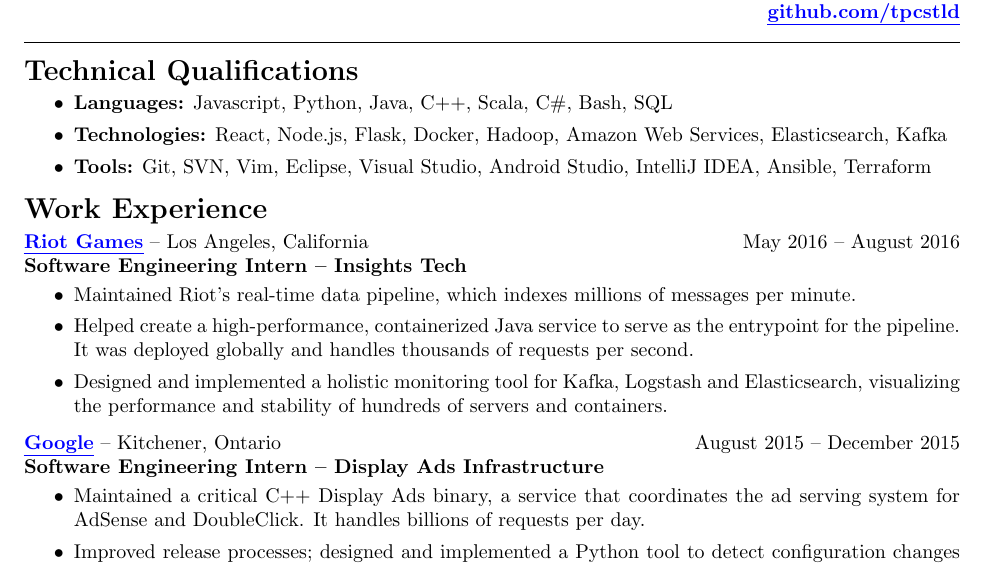
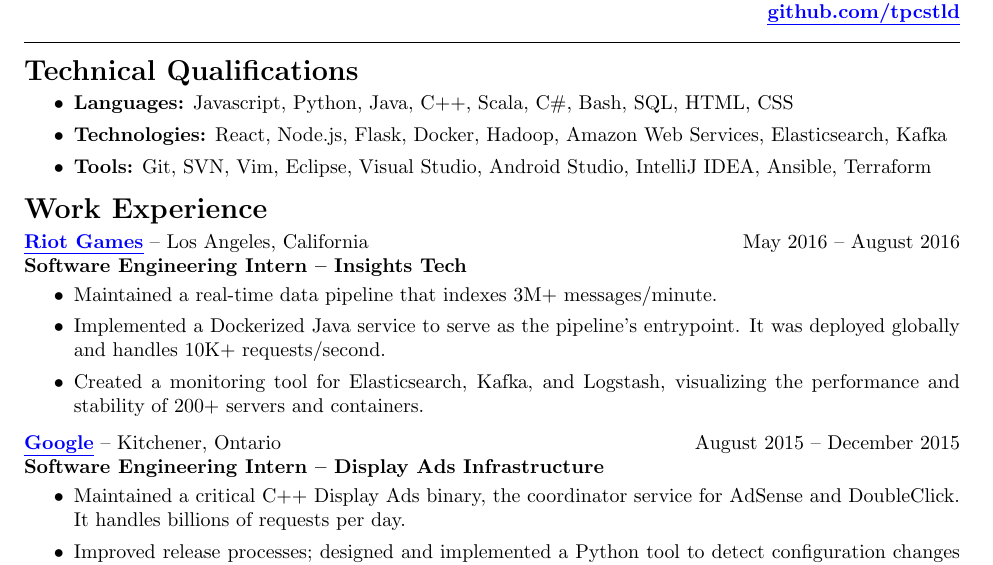
Before and after one commit to tpcstld/resume, a LaTeX CV (resume.tex): part of the page, cut so that both start at the same text. Compiled offline with pdfLaTeX.

Commit message:
More improvements.

```diff
--- a/resume.tex
+++ b/resume.tex
@@ -20,7 +20,7 @@
 \vspace{-3mm}
 \begin{itemize}
     \item {\bfseries Languages:}
-        Javascript, Python, Java, C++, Scala, C\#, Bash, SQL
+        Javascript, Python, Java, C++, Scala, C\#, Bash, SQL, HTML, CSS
     \item {\bfseries Technologies:}
         React, Node.js, Flask, Docker, Hadoop, Amazon Web Services,
         Elasticsearch, Kafka
@@ -37,14 +37,14 @@
 {\bfseries Software Engineering Intern -- Insights Tech}
 \vspace{-3mm}
 \begin{itemize}
-    \item Maintained Riot's real-time data pipeline, which indexes millions of
-      messages per minute.
-    \item Helped create a high-performance, containerized Java service to serve
-      as the entrypoint for the pipeline. It was deployed globally and
-      handles thousands of requests per second.
-    \item Designed and implemented a holistic monitoring tool for Kafka,
-      Logstash and Elasticsearch, visualizing the performance and
-      stability of hundreds of servers and containers.
+    % RTP
+    \item Maintained a real-time data pipeline that indexes 3M+ messages/minute.
+    % Collection Service.
+    \item Implemented a Dockerized Java service to serve as the pipeline's
+      entrypoint. It was deployed globally and handles 10K+ requests/second.
+    % Kafka Monitor
+    \item Created a monitoring tool for Elasticsearch, Kafka, and Logstash,
+      visualizing the performance and stability of 200+ servers and containers.
 \end{itemize}
 
 \vspace{-1.5mm}
@@ -53,9 +53,8 @@
 \vspace{-3mm}
 \begin{itemize}
     % Supermixer
-    \item Maintained a critical C++ Display Ads binary, a service that
-      coordinates the ad serving system for AdSense and DoubleClick. It handles
-      billions of requests per day.
+    \item Maintained a critical C++ Display Ads binary, the coordinator service
+      for AdSense and DoubleClick. It handles billions of requests per day.
     % Release improvements
     \item Improved release processes; designed and implemented a Python tool to
         detect configuration changes between redeployments, and consolidated
```
Also changed, not shown: resume.pdf.
